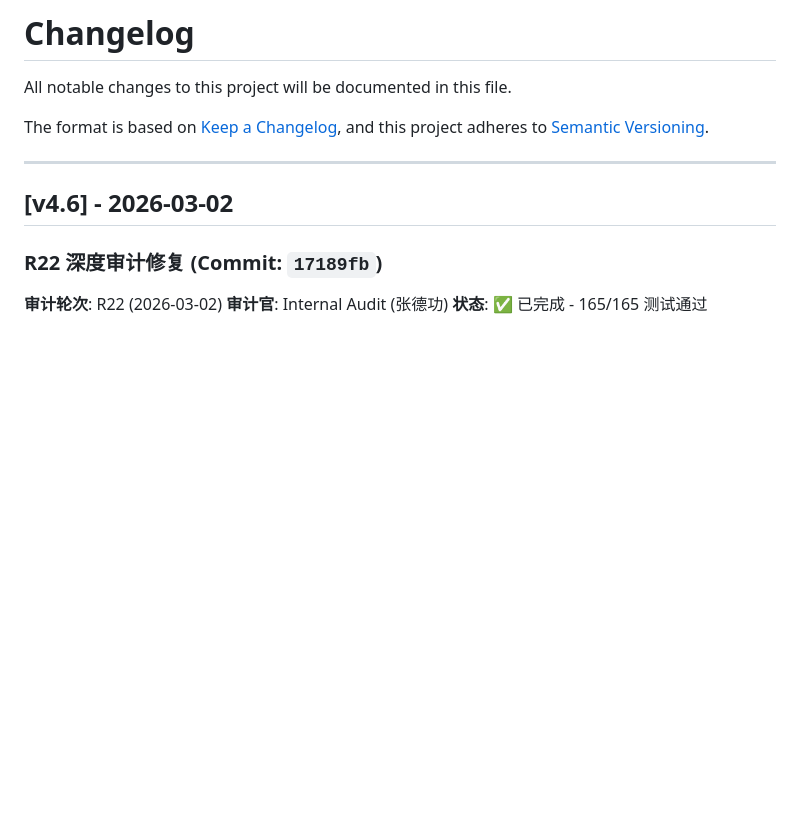
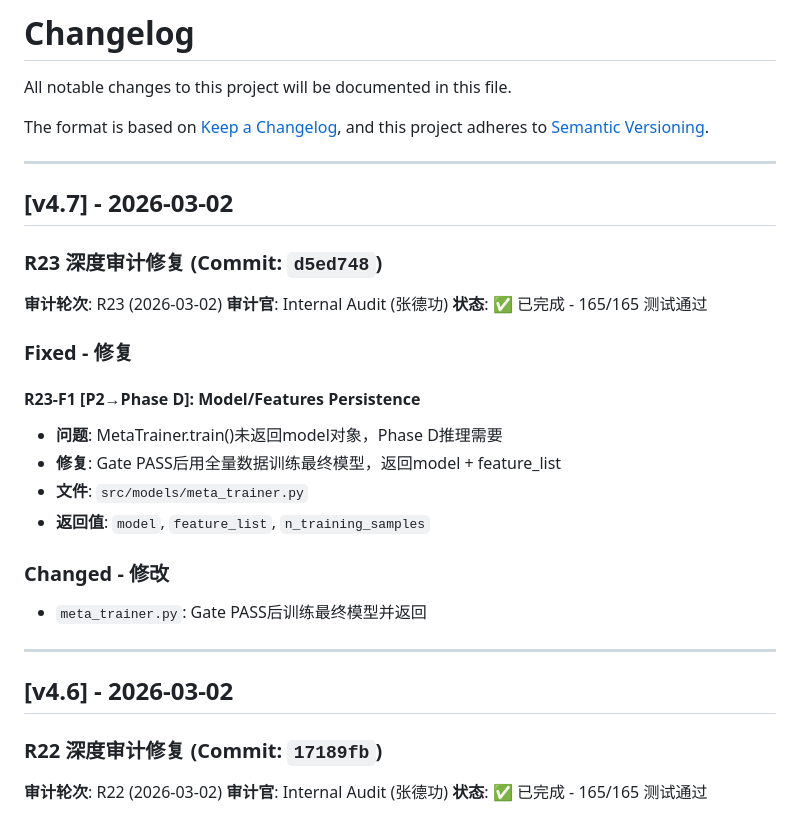
Before and after one commit to Linekerzhu/quant-mvp, a Markdown page: CHANGELOG.md, the part around the change. GitHub-like rendering; blank space fills up the shorter version.

```diff
--- a/CHANGELOG.md
+++ b/CHANGELOG.md
@@ -4,6 +4,27 @@ All notable changes to this project will be documented in this file.
 
 The format is based on [Keep a Changelog](https://keepachangelog.com/en/1.0.0/),
 and this project adheres to [Semantic Versioning](https://semver.org/spec/v2.0.0.html).
+
+---
+
+## [v4.7] - 2026-03-02
+
+### R23 深度审计修复 (Commit: `d5ed748`)
+
+**审计轮次**: R23 (2026-03-02)
+**审计官**: Internal Audit (张德功)
+**状态**: ✅ 已完成 - 165/165 测试通过
+
+### Fixed - 修复
+
+#### R23-F1 [P2→Phase D]: Model/Features Persistence
+- **问题**: MetaTrainer.train()未返回model对象，Phase D推理需要
+- **修复**: Gate PASS后用全量数据训练最终模型，返回model + feature_list
+- **文件**: `src/models/meta_trainer.py`
+- **返回值**: `model`, `feature_list`, `n_training_samples`
+
+### Changed - 修改
+- `meta_trainer.py`: Gate PASS后训练最终模型并返回
 
 ---
 
```
Also changed, not shown: FIX_LOG.md (+36 -0 lines).
